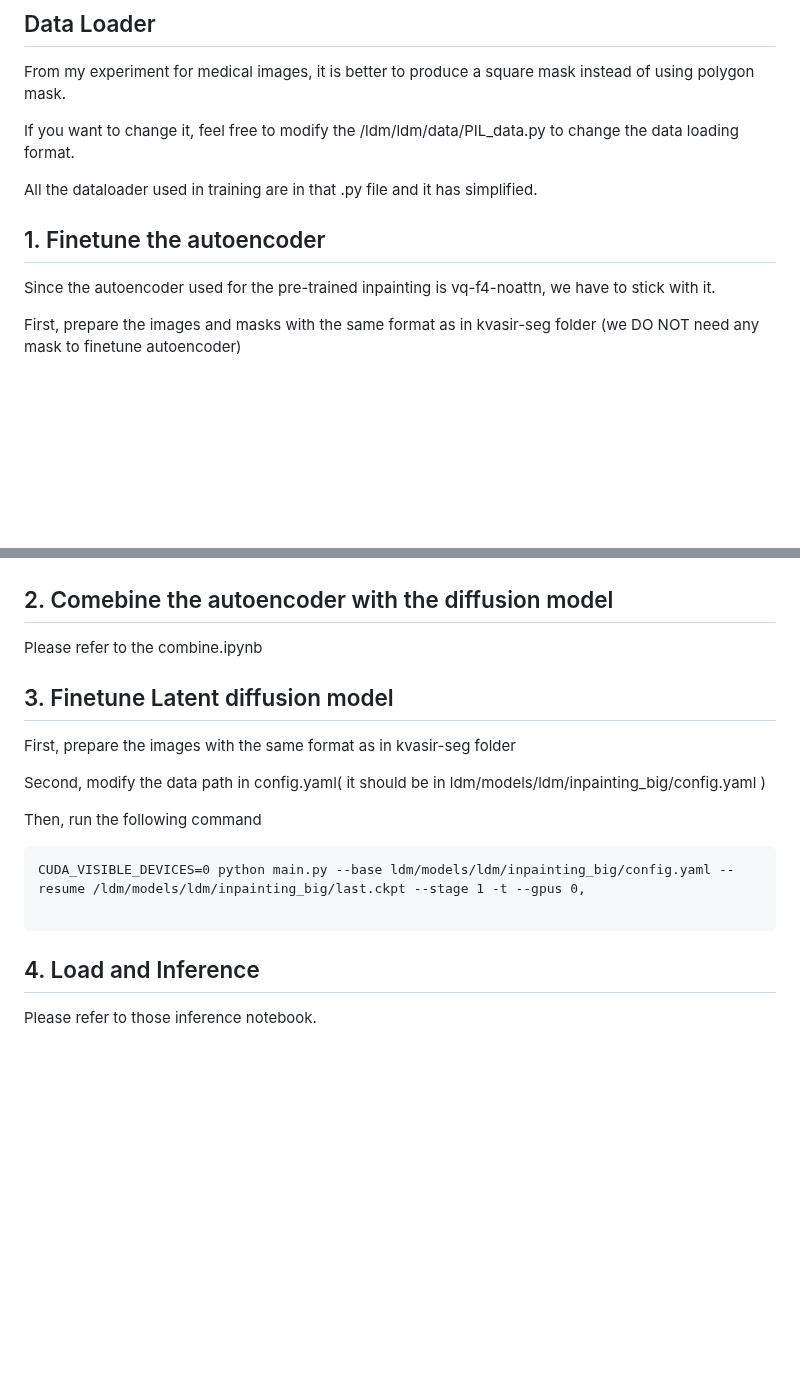
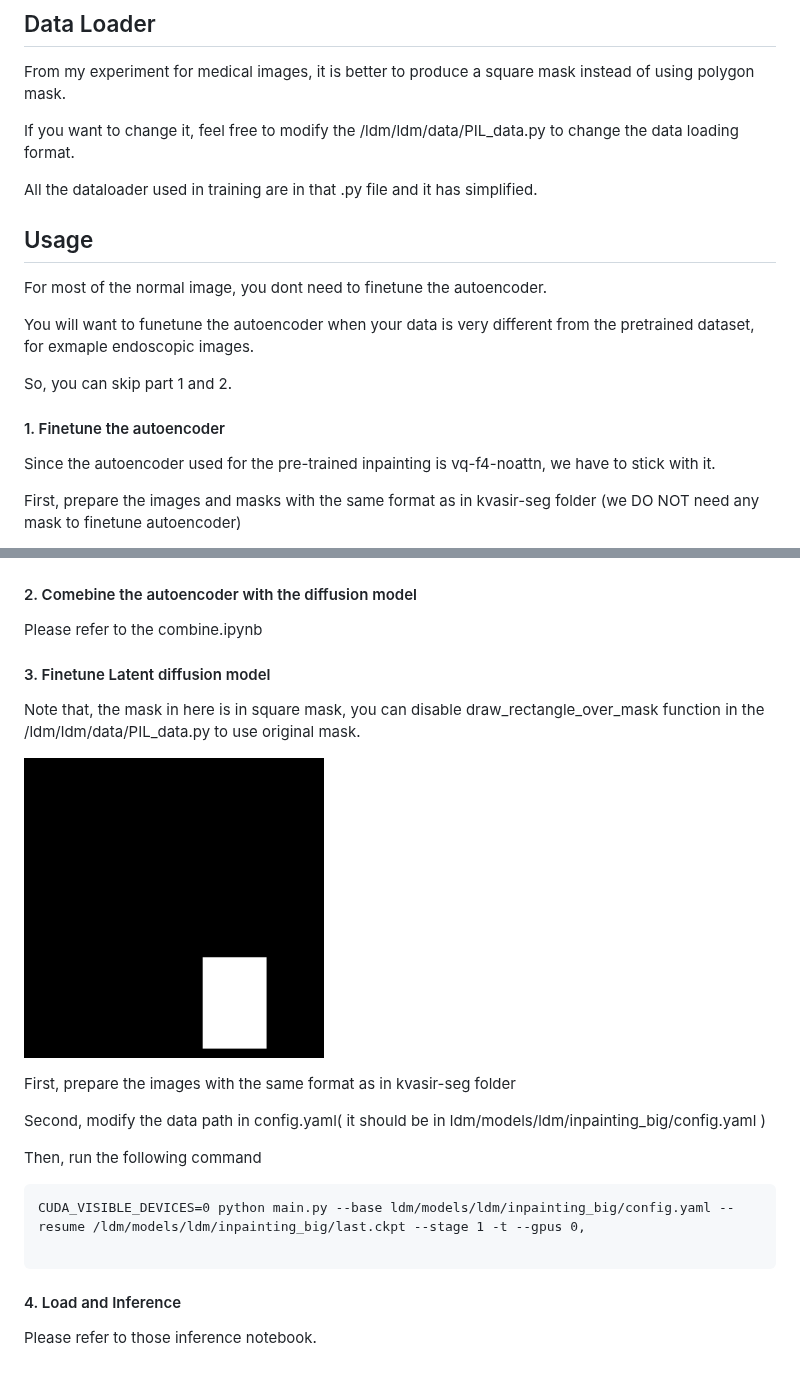
Before and after one commit to nickyisadog/latent-diffusion-inpainting, a Markdown page: README.md, 2 parts joined by grey strips. Drawn GitHub-style; pictures changed too: assets/abc.png (added); blank space fills up the shorter version.

Commit message:
first version

````diff
--- a/README.md
+++ b/README.md
@@ -69,8 +69,14 @@ If you want to change it, feel free to modify the /ldm/ldm/data/PIL_data.py to c
 
 All the dataloader used in training are in that .py file and it has simplified.
 
+## Usage
+For most of the normal image, you dont need to finetune the autoencoder.
 
-## 1. Finetune the autoencoder
+You will want to funetune the autoencoder when your data is very different from the pretrained dataset, for exmaple endoscopic images.
+
+So, you can skip part 1 and 2.
+
+#### 1. Finetune the autoencoder
 Since the autoencoder used for the pre-trained inpainting is vq-f4-noattn, we have to stick with it.
 
 First, prepare the images and masks with the same format as in kvasir-seg folder  (we DO NOT need any mask to finetune autoencoder)
@@ -87,9 +93,16 @@ The model is trained with 50% of the original image and 50% of randomly masked i
 ![rdm-figure](assets/original_and_mask.png)
 
 
-## 2. Comebine the autoencoder with the diffusion model
+#### 2. Comebine the autoencoder with the diffusion model
 Please refer to the combine.ipynb
-## 3. Finetune Latent diffusion model
+#### 3. Finetune Latent diffusion model
+
+Note that, the mask in here is in square mask, you can disable draw_rectangle_over_mask function in the /ldm/ldm/data/PIL_data.py to use original mask.
+
+![rdm-figure](assets/abc.png)
+
+
+
 First, prepare the images with the same format as in kvasir-seg folder
 
 Second, modify the data path in config.yaml( it should be in ldm/models/ldm/inpainting_big/config.yaml )
@@ -100,5 +113,5 @@ CUDA_VISIBLE_DEVICES=0 python main.py --base ldm/models/ldm/inpainting_big/confi
 
 ```
 
-## 4. Load and Inference
+#### 4. Load and Inference
 Please refer to those inference notebook.
````
Also changed, not shown: 1 other file.
